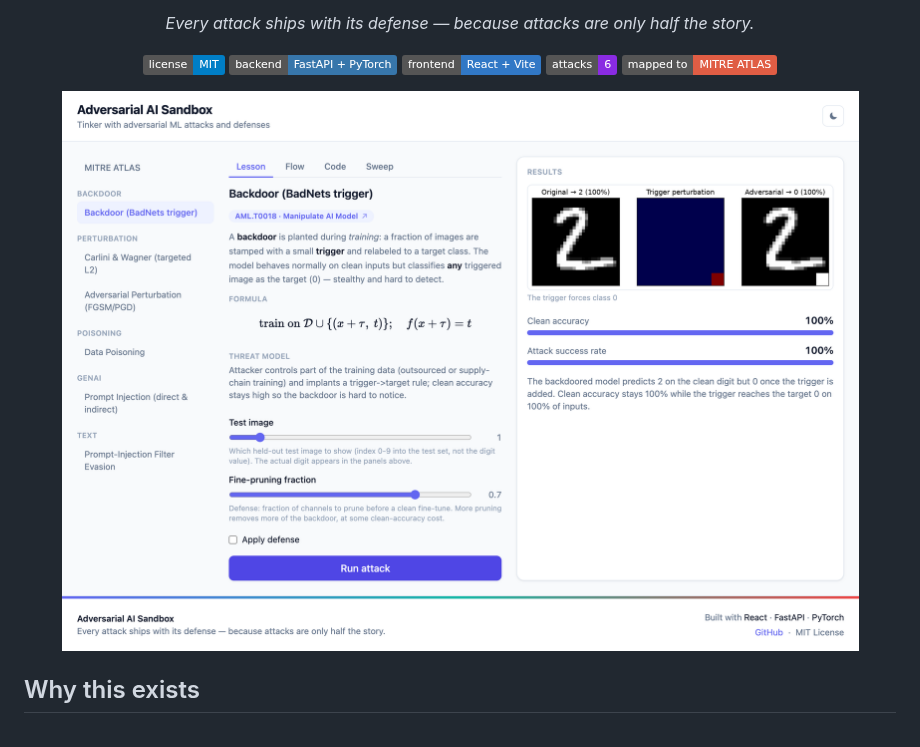
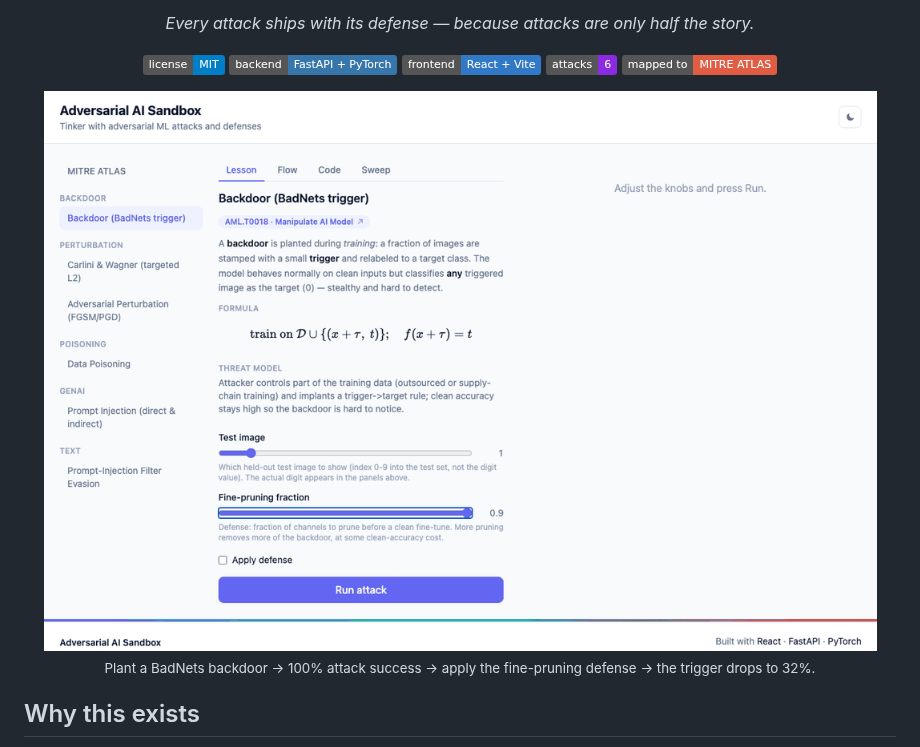
Before and after one commit to alexanderkent/adversarial-ai-sandbox, a Markdown page: README.md, the part around the change. GitHub-like rendering; pictures changed too: docs/img/hero.gif (added); badges without logos.

Commit message:
docs: animate the README hero (attack -> defense GIF)
Replace the static hero with a ~420KB looping GIF: plant a BadNets
backdoor (100% attack success), then apply the fine-pruning defense at
0.9 and watch the success rate drop to 32% and the trigger read correctly
again. Captured headless via Playwright + assembled with Pillow.

Co-Authored-By: Claude Opus 4.8 <noreply@anthropic.com>

```diff
--- a/README.md
+++ b/README.md
@@ -16,7 +16,9 @@ model fail — then flip on the paired defense and watch what it can (and *can't
 ![Attacks](https://img.shields.io/badge/attacks-6-8A2BE2)
 ![MITRE ATLAS](https://img.shields.io/badge/mapped%20to-MITRE%20ATLAS-red)
 
-<img src="docs/img/hero.png" alt="Adversarial AI Sandbox — Backdoor lesson with a live result" width="880">
+<img src="docs/img/hero.gif" alt="Adversarial AI Sandbox — plant a backdoor (100% attack success), then fine-prune the defense and watch it drop to 32%" width="880">
+
+<sub>Plant a BadNets backdoor → 100% attack success → apply the fine-pruning defense → the trigger drops to 32%.</sub>
 
 </div>
 
```
